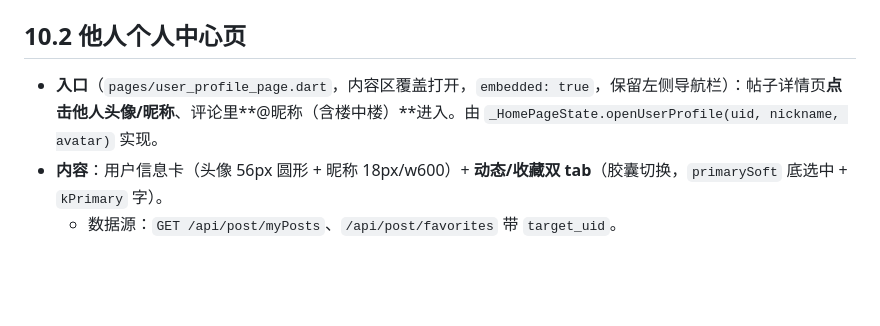
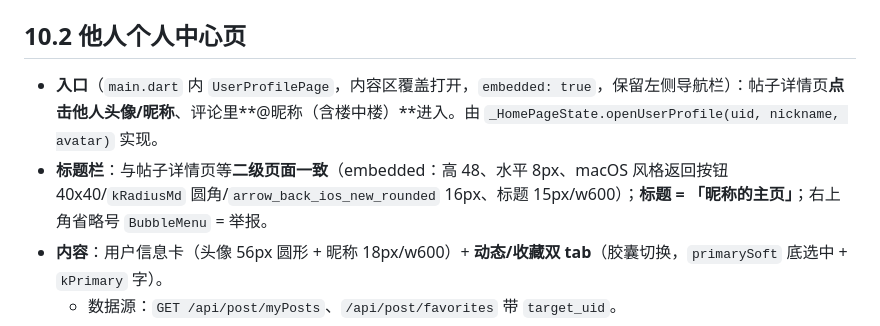
Before and after one commit to QingZhuMr/acgopc, a Markdown page: docs/UI规范.md, the part around the change. GitHub-like rendering; blank space fills up the shorter version.

Commit message:
UI规范：他人主页标题栏对齐二级页面（返回按钮样式+标题'昵称的主页'）

```diff
--- a/docs/UI规范.md
+++ b/docs/UI规范.md
@@ -335,7 +335,8 @@ animationCurve: Curves.easeOutCubic,     // 减速曲线
 
 ## 10.2 他人个人中心页
 
-- **入口**（`pages/user_profile_page.dart`，内容区覆盖打开，`embedded: true`，保留左侧导航栏）：帖子详情页**点击他人头像/昵称**、评论里**@昵称（含楼中楼）**进入。由 `_HomePageState.openUserProfile(uid, nickname, avatar)` 实现。
+- **入口**（`main.dart` 内 `UserProfilePage`，内容区覆盖打开，`embedded: true`，保留左侧导航栏）：帖子详情页**点击他人头像/昵称**、评论里**@昵称（含楼中楼）**进入。由 `_HomePageState.openUserProfile(uid, nickname, avatar)` 实现。
+- **标题栏**：与帖子详情页等**二级页面一致**（embedded：高 48、水平 8px、macOS 风格返回按钮 40x40/`kRadiusMd` 圆角/`arrow_back_ios_new_rounded` 16px、标题 15px/w600）；**标题 = 「昵称的主页」**；右上角省略号 `BubbleMenu` = 举报。
 - **内容**：用户信息卡（头像 56px 圆形 + 昵称 18px/w600）+ **动态/收藏双 tab**（胶囊切换，`primarySoft` 底选中 + `kPrimary` 字）。
   - 数据源：`GET /api/post/myPosts`、`/api/post/favorites` 带 `target_uid`。
   - **隐私占位**：对方将动态/收藏设为仅自己（`visible=0`）时，展示锁图标 +「对方将「动态/收藏」设为仅自己可见」。
```
